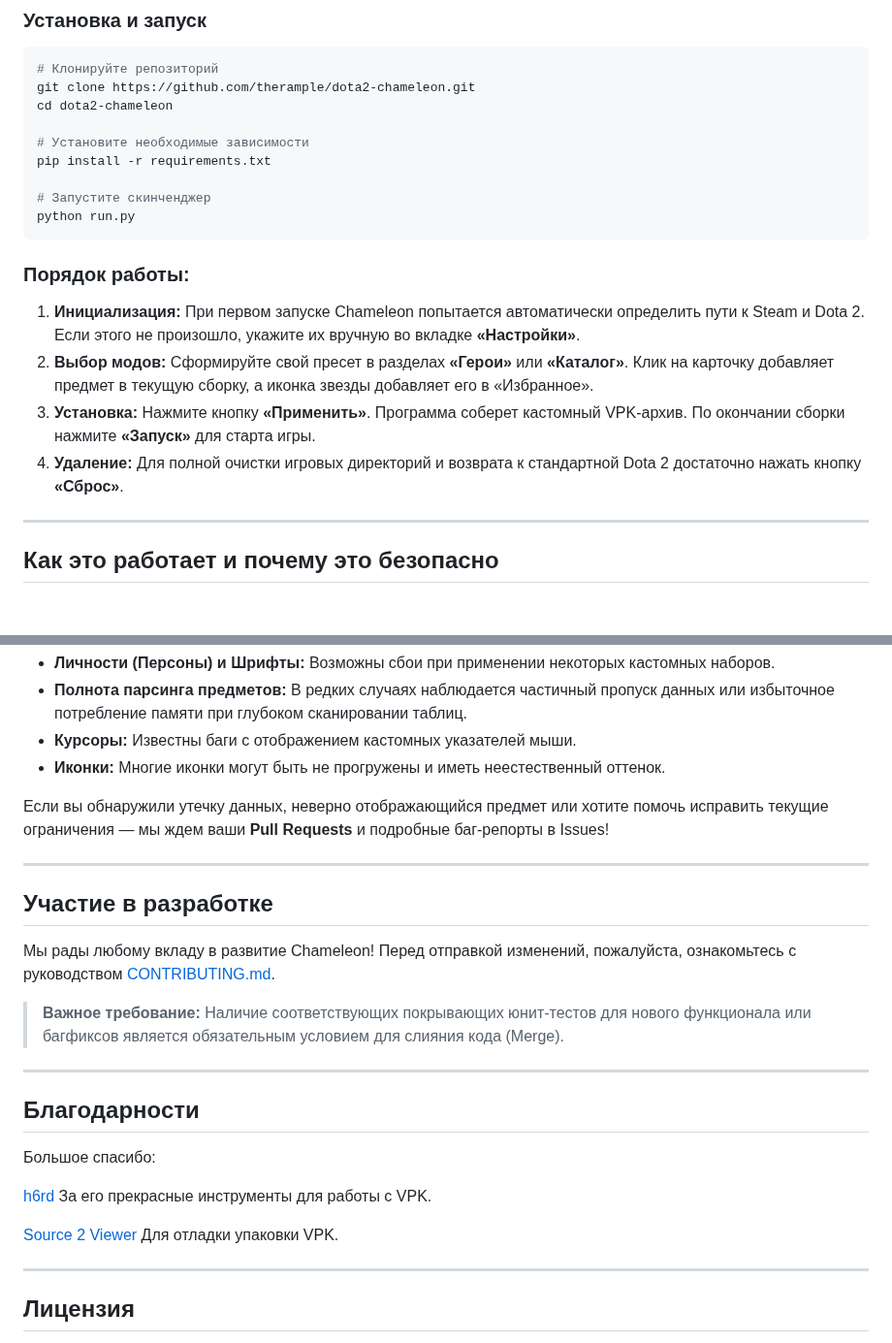
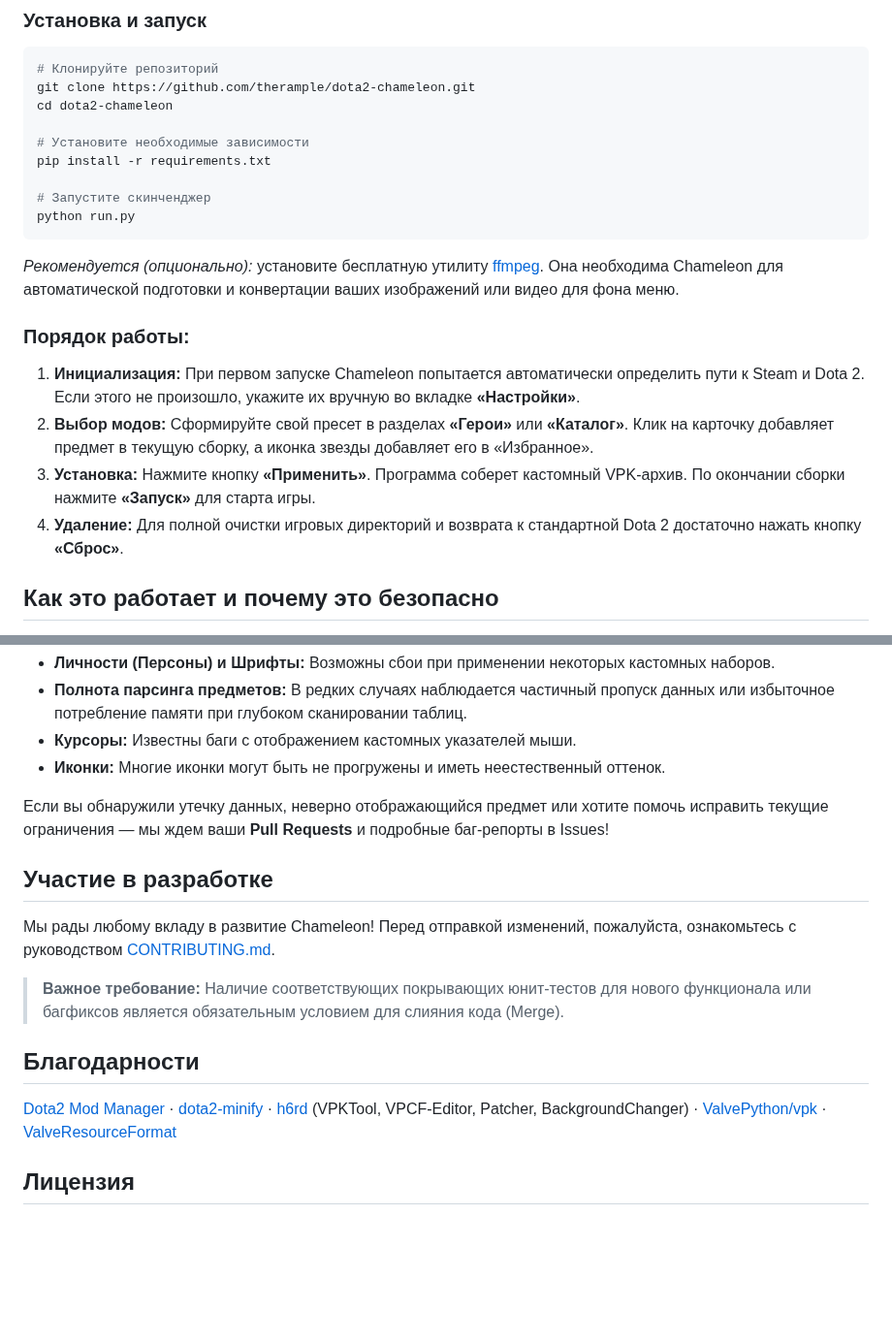
Before and after one commit to therample/dota2-chameleon, a Markdown page: README.md, 2 parts joined by grey strips. Shown at 97% size. Rendered like a GitHub page; blank space fills up the shorter version.

Commit message:
upd for 15.1 test need-to-fix

````diff
--- a/README.md
+++ b/README.md
@@ -67,13 +67,14 @@ pip install -r requirements.txt
 python run.py
 ```
 
+*Рекомендуется (опционально):* установите бесплатную утилиту [ffmpeg](https://ffmpeg.org/download.html). Она необходима Chameleon для автоматической подготовки и конвертации ваших изображений или видео для фона меню.
 ### Порядок работы:
 1. **Инициализация:** При первом запуске Chameleon попытается автоматически определить пути к Steam и Dota 2. Если этого не произошло, укажите их вручную во вкладке **«Настройки»**.
 2. **Выбор модов:** Сформируйте свой пресет в разделах **«Герои»** или **«Каталог»**. Клик на карточку добавляет предмет в текущую сборку, а иконка звезды добавляет его в «Избранное».
 3. **Установка:** Нажмите кнопку **«Применить»**. Программа соберет кастомный VPK-архив. По окончании сборки нажмите **«Запуск»** для старта игры.
 4. **Удаление:** Для полной очистки игровых директорий и возврата к стандартной Dota 2 достаточно нажать кнопку **«Сброс»**.
 
----
+
 
 ## Как это работает и почему это безопасно
 
@@ -123,7 +124,7 @@ python -W ignore -m unittest discover -s tests -v
 
 Если вы обнаружили утечку данных, неверно отображающийся предмет или хотите помочь исправить текущие ограничения — мы ждем ваши **Pull Requests** и подробные баг-репорты в Issues!
 
----
+
 
 ## Участие в разработке
 
@@ -131,18 +132,14 @@ python -W ignore -m unittest discover -s tests -v
 
 > **Важное требование:** Наличие соответствующих покрывающих юнит-тестов для нового функционала или багфиксов является обязательным условием для слияния кода (Merge).
 
----
+
 ## Благодарности
 
-Большое спасибо:
 
-[h6rd](https://github.com/h6rd)
-За его прекрасные инструменты для работы с VPK.
 
-[Source 2 Viewer](https://github.com/ValveResourceFormat/ValveResourceFormat)
-Для отладки упаковки VPK.
+[Dota2 Mod Manager](https://github.com/dota2modmanager/dota2-mod-manager) · [dota2-minify](https://github.com/Egezenn/dota2-minify) · [h6rd](https://github.com/h6rd) (VPKTool, VPCF-Editor, Patcher, BackgroundChanger) · [ValvePython/vpk](https://github.com/ValvePython/vpk) · [ValveResourceFormat](https://github.com/ValveResourceFormat/ValveResourceFormat)
 
----
+
 ## Лицензия
 
 Проект распространяется под свободной лицензией [GPL 3](LICENSE).
````
Also changed, not shown: other parts of README.md (+5 -5 lines).
